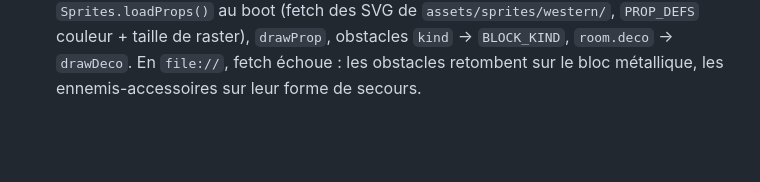
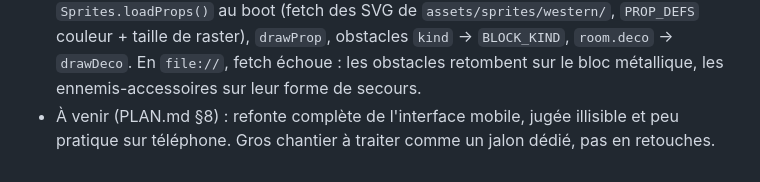
Before and after one commit to Madec01/Way, a Markdown page: CLAUDE.md, the part around the change. Rendered like a GitHub page; blank space fills up the shorter version.

```diff
--- a/CLAUDE.md
+++ b/CLAUDE.md
@@ -39,3 +39,4 @@ En attente de décision de l'auteur : **l'histoire**. L'ancien lore (`LORE.md`,
 - Hub : trois zones colorées avec `.colhead` (1 Personnage vert, 2 Mission orange, Boutique cyan) ; onglets boutique libellés Améliorations / Armes / Personnages / Fragments (clés internes inchangées : passifs, armes, sujets, fragments).
 - Sortie audio : `master → WaveShaper tanh(1,15) → destination`. Ne jamais remettre un DynamicsCompressor derrière le compresseur des effets : dans Chrome, deux compresseurs en série font perdre ≈ 12 dB (mesuré avec `offline.js`, rendu OfflineAudioContext via `dev/audio-test.html`).
 - Biome 3 (`dev/content3.js`, LA CONCESSION, western) : ennemis `enemy_coyote…enemy_crotale`, pièges `trap_moulin…trap_barbeles` (kinds existants, couleurs western), boss `boss_marshal` (faiblesse during_reload). Sprites : `SPRITE_DEFS` clés `*3` (créatures du tileset + `tint` propre au sprite, ou `prop` = icône rastérisée avec `roll`). Décor : `Sprites.loadProps()` au boot (fetch des SVG de `assets/sprites/western/`, `PROP_DEFS` couleur + taille de raster), `drawProp`, obstacles `kind` → `BLOCK_KIND`, `room.deco` → `drawDeco`. En `file://`, fetch échoue : les obstacles retombent sur le bloc métallique, les ennemis-accessoires sur leur forme de secours.
+- À venir (PLAN.md §8) : refonte complète de l'interface mobile, jugée illisible et peu pratique sur téléphone. Gros chantier à traiter comme un jalon dédié, pas en retouches.
```
Also changed, not shown: PLAN.md (+6 -0 lines).
